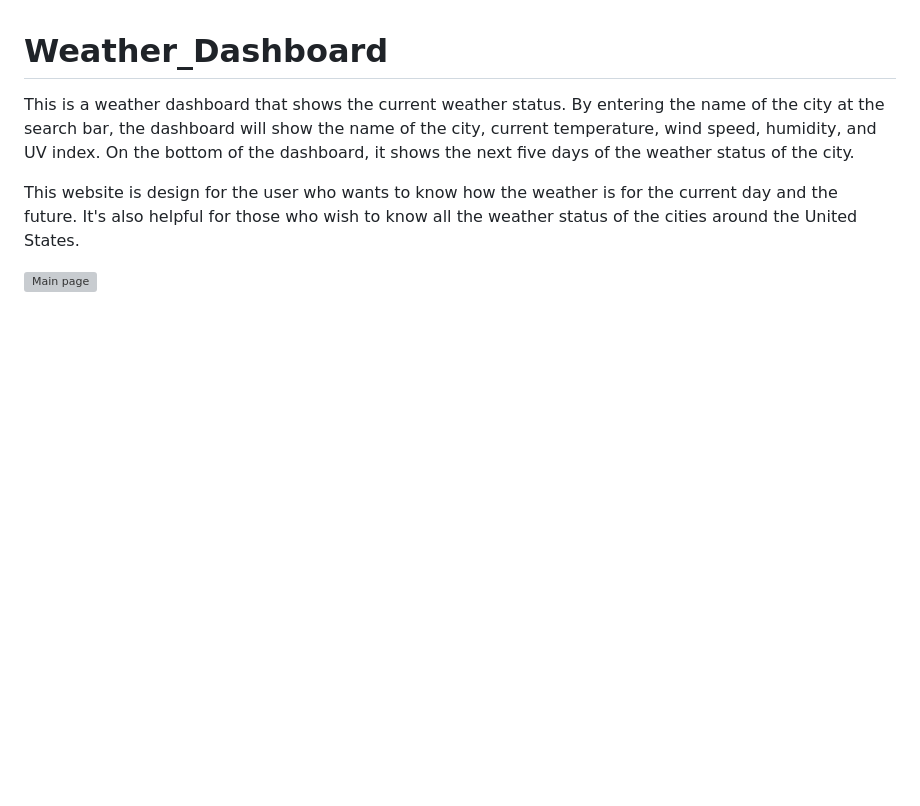
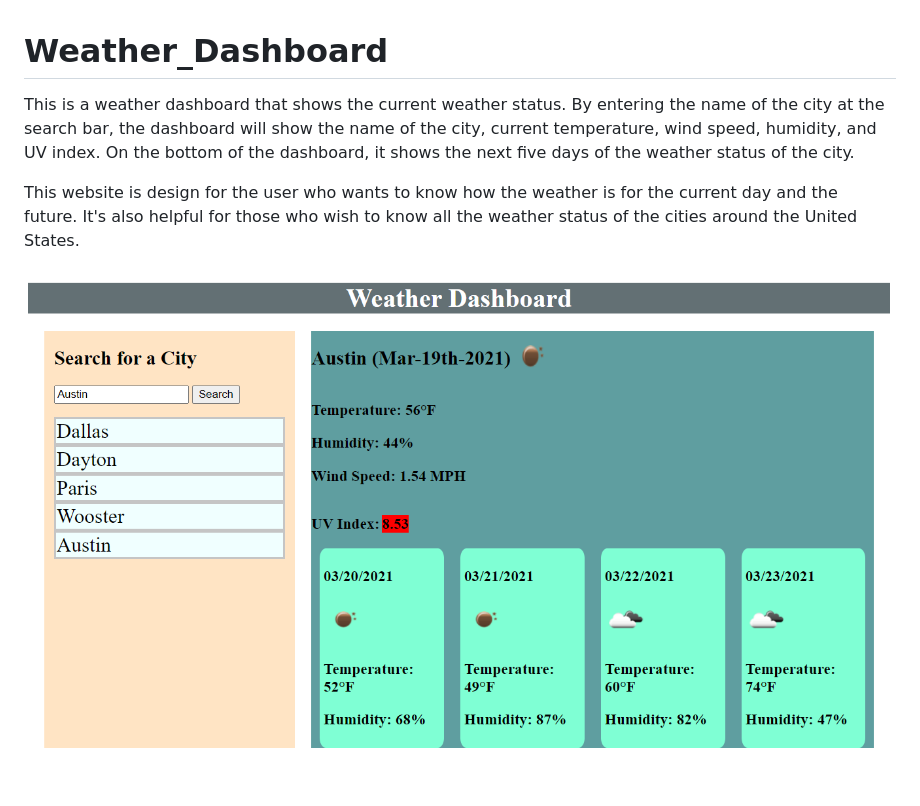
Before and after one commit to Esaucey/Weather_Dashboard, a Markdown page: README.md, the part around the change. GitHub-like rendering; pictures changed too: assets/Weather.PNG; blank space fills up the shorter version; grey boxes are pictures that could not be loaded.

Commit message:
Complete Update

```diff
--- a/README.md
+++ b/README.md
@@ -3,4 +3,4 @@ This is a weather dashboard that shows the current weather status. By entering t
 
 This website is design for the user who wants to know how the weather is for the current day and the future. It's also helpful for those who wish to know all the weather status of the cities around the United States.
 
-![Main page](./assets/screenshot.PNG)
+![Main page](./assets/Weather.PNG)
```
